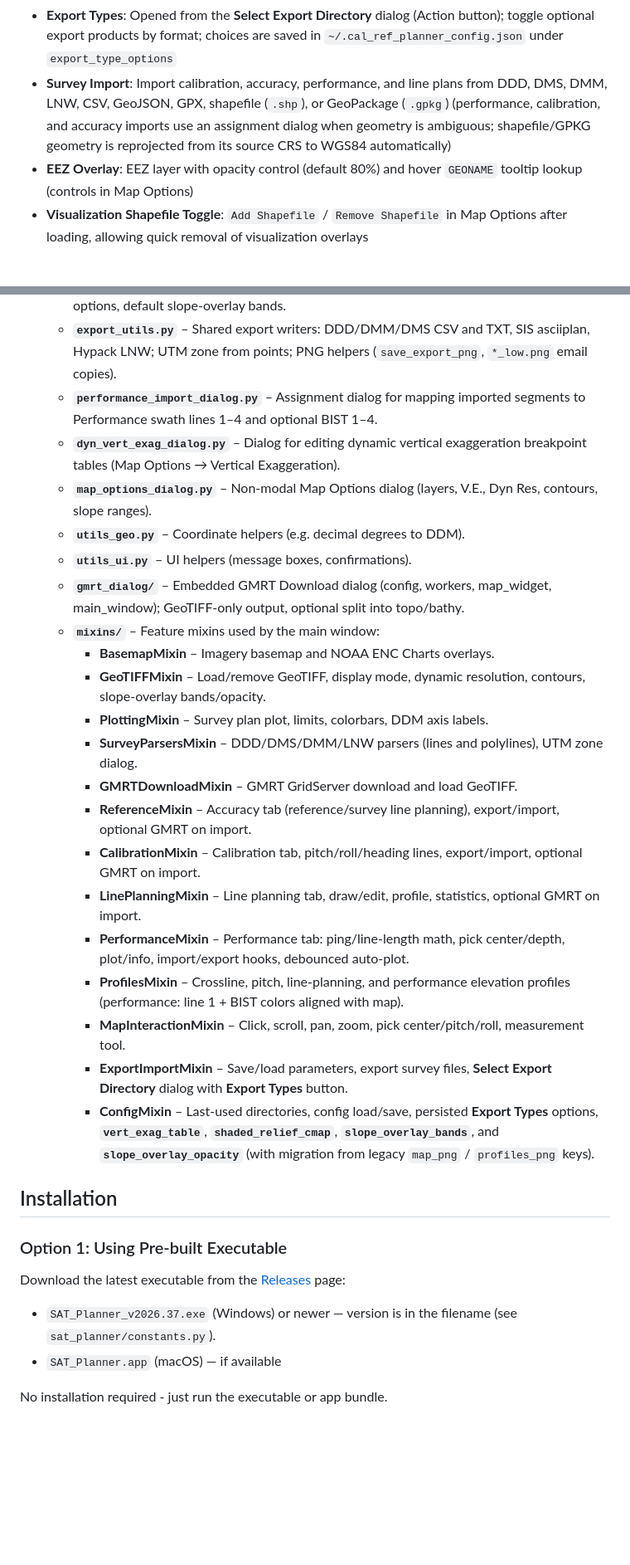
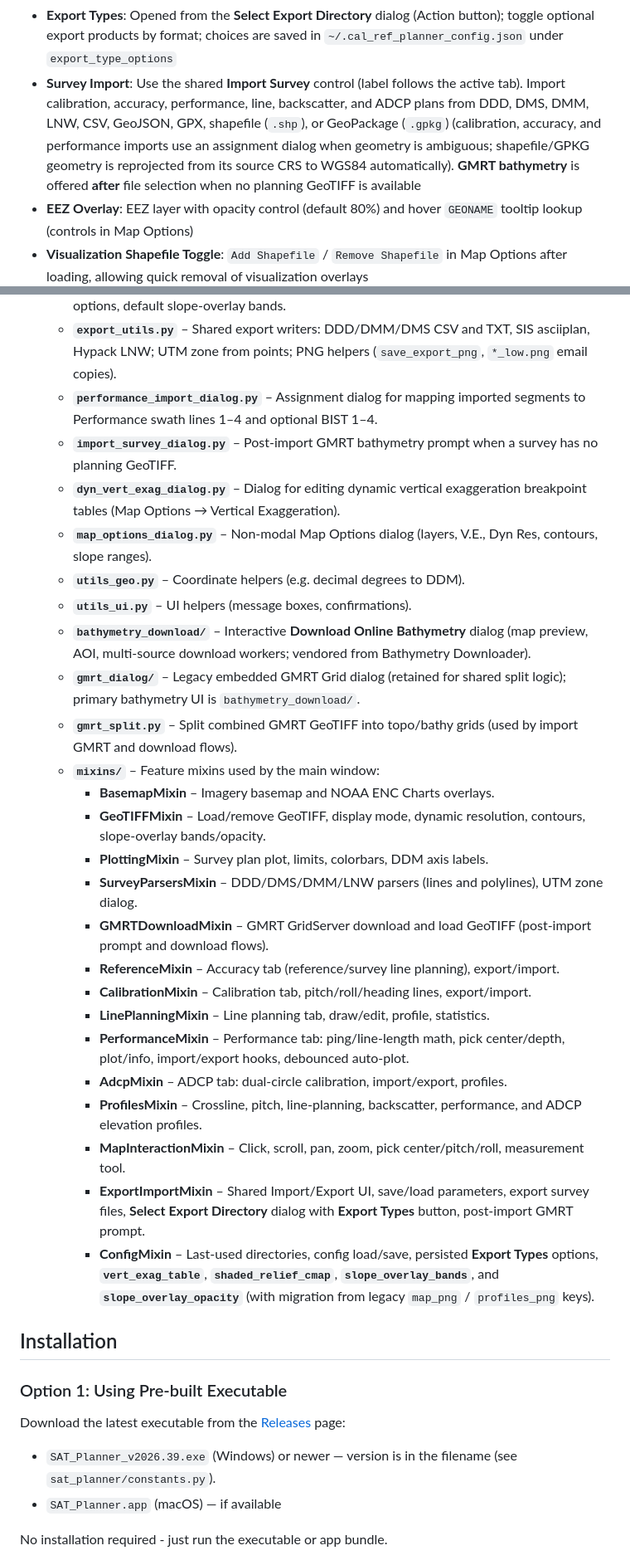
Before and after one commit to seamapper/SAT_Planner, a Markdown page: README.md, 2 parts joined by grey strips. Shown at 83% size. GitHub-like rendering; blank space fills up the shorter version.

```diff
--- a/README.md
+++ b/README.md
@@ -31,7 +34,7 @@ The SAT/QAT Planner is a desktop application designed for planning and visualizi
 - **Export Capabilities**: Export survey plans in CSV, Shapefile, GeoJSON, asciiplan, LNW, PNG (high and/or low resolution), and companion text/statistics formats (varies by tab)
 - **Export Name**: Suggested basenames update automatically when blank or still matching the auto-generated pattern; **custom Export Names are preserved** and are not overwritten on Enter/blur or when plan parameters regenerate (Accuracy, Performance, Calibration, ADCP, Backscatter)
 - **Export Types**: Opened from the **Select Export Directory** dialog (Action button); toggle optional export products by format; choices are saved in `~/.cal_ref_planner_config.json` under `export_type_options`
-- **Survey Import**: Import calibration, accuracy, performance, and line plans from DDD, DMS, DMM, LNW, CSV, GeoJSON, GPX, shapefile (`.shp`), or GeoPackage (`.gpkg`) (performance, calibration, and accuracy imports use an assignment dialog when geometry is ambiguous; shapefile/GPKG geometry is reprojected from its source CRS to WGS84 automatically)
+- **Survey Import**: Use the shared **Import Survey** control (label follows the active tab). Import calibration, accuracy, performance, line, backscatter, and ADCP plans from DDD, DMS, DMM, LNW, CSV, GeoJSON, GPX, shapefile (`.shp`), or GeoPackage (`.gpkg`) (calibration, accuracy, and performance imports use an assignment dialog when geometry is ambiguous; shapefile/GPKG geometry is reprojected from its source CRS to WGS84 automatically). **GMRT bathymetry** is offered **after** file selection when no planning GeoTIFF is available
 - **EEZ Overlay**: EEZ layer with opacity control (default 80%) and hover `GEONAME` tooltip lookup (controls in Map Options)
 - **Visualization Shapefile Toggle**: `Add Shapefile` / `Remove Shapefile` in Map Options after loading, allowing quick removal of visualization overlays
 
@@ -160,24 +169,28 @@ The application is organized as a package plus a launcher:
   - **`constants.py`** – Version, config path, geospatial library availability, Shaded Relief colormap options, default slope-overlay bands.
   - **`export_utils.py`** – Shared export writers: DDD/DMM/DMS CSV and TXT, SIS asciiplan, Hypack LNW; UTM zone from points; PNG helpers (`save_export_png`, `*_low.png` email copies).
   - **`performance_import_dialog.py`** – Assignment dialog for mapping imported segments to Performance swath lines 1–4 and optional BIST 1–4.
+  - **`import_survey_dialog.py`** – Post-import GMRT bathymetry prompt when a survey has no planning GeoTIFF.
   - **`dyn_vert_exag_dialog.py`** – Dialog for editing dynamic vertical exaggeration breakpoint tables (Map Options → Vertical Exaggeration).
   - **`map_options_dialog.py`** – Non-modal Map Options dialog (layers, V.E., Dyn Res, contours, slope ranges).
   - **`utils_geo.py`** – Coordinate helpers (e.g. decimal degrees to DDM).
   - **`utils_ui.py`** – UI helpers (message boxes, confirmations).
-  - **`gmrt_dialog/`** – Embedded GMRT Download dialog (config, workers, map_widget, main_window); GeoTIFF-only output, optional split into topo/bathy.
+  - **`bathymetry_download/`** – Interactive **Download Online Bathymetry** dialog (map preview, AOI, multi-source download workers; vendored from Bathymetry Downloader).
+  - **`gmrt_dialog/`** – Legacy embedded GMRT Grid dialog (retained for shared split logic); primary bathymetry UI is `bathymetry_download/`.
+  - **`gmrt_split.py`** – Split combined GMRT GeoTIFF into topo/bathy grids (used by import GMRT and download flows).
   - **`mixins/`** – Feature mixins used by the main window:
     - **BasemapMixin** – Imagery basemap and NOAA ENC Charts overlays.
     - **GeoTIFFMixin** – Load/remove GeoTIFF, display mode, dynamic resolution, contours, slope-overlay bands/opacity.
     - **PlottingMixin** – Survey plan plot, limits, colorbars, DDM axis labels.
     - **SurveyParsersMixin** – DDD/DMS/DMM/LNW parsers (lines and polylines), UTM zone dialog.
-    - **GMRTDownloadMixin** – GMRT GridServer download and load GeoTIFF.
-    - **ReferenceMixin** – Accuracy tab (reference/survey line planning), export/import, optional GMRT on import.
-    - **CalibrationMixin** – Calibration tab, pitch/roll/heading lines, export/import, optional GMRT on import.
-    - **LinePlanningMixin** – Line planning tab, draw/edit, profile, statistics, optional GMRT on import.
+    - **GMRTDownloadMixin** – GMRT GridServer download and load GeoTIFF (post-import prompt and download flows).
+    - **ReferenceMixin** – Accuracy tab (reference/survey line planning), export/import.
+    - **CalibrationMixin** – Calibration tab, pitch/roll/heading lines, export/import.
+    - **LinePlanningMixin** – Line planning tab, draw/edit, profile, statistics.
     - **PerformanceMixin** – Performance tab: ping/line-length math, pick center/depth, plot/info, import/export hooks, debounced auto-plot.
-    - **ProfilesMixin** – Crossline, pitch, line-planning, and performance elevation profiles (performance: line 1 + BIST colors aligned with map).
+    - **AdcpMixin** – ADCP tab: dual-circle calibration, import/export, profiles.
+    - **ProfilesMixin** – Crossline, pitch, line-planning, backscatter, performance, and ADCP elevation profiles.
     - **MapInteractionMixin** – Click, scroll, pan, zoom, pick center/pitch/roll, measurement tool.
-    - **ExportImportMixin** – Save/load parameters, export survey files, **Select Export Directory** dialog with **Export Types** button.
+    - **ExportImportMixin** – Shared Import/Export UI, save/load parameters, export survey files, **Select Export Directory** dialog with **Export Types** button, post-import GMRT prompt.
     - **ConfigMixin** – Last-used directories, config load/save, persisted **Export Types** options, **`vert_exag_table`**, **`shaded_relief_cmap`**, **`slope_overlay_bands`**, and **`slope_overlay_opacity`** (with migration from legacy `map_png` / `profiles_png` keys).
 
 ## Installation
@@ -185,7 +198,7 @@ The application is organized as a package plus a launcher:
 ### Option 1: Using Pre-built Executable
 
 Download the latest executable from the [Releases](https://github.com/seamapper/SAT_Planner/releases) page:
-- `SAT_Planner_v2026.37.exe` (Windows) or newer — version is in the filename (see `sat_planner/constants.py`).
+- `SAT_Planner_v2026.39.exe` (Windows) or newer — version is in the filename (see `sat_planner/constants.py`).
 - `SAT_Planner.app` (macOS) — if available
 
 No installation required - just run the executable or app bundle.
```
Also changed, not shown: other parts of README.md (+60 -26 lines).
